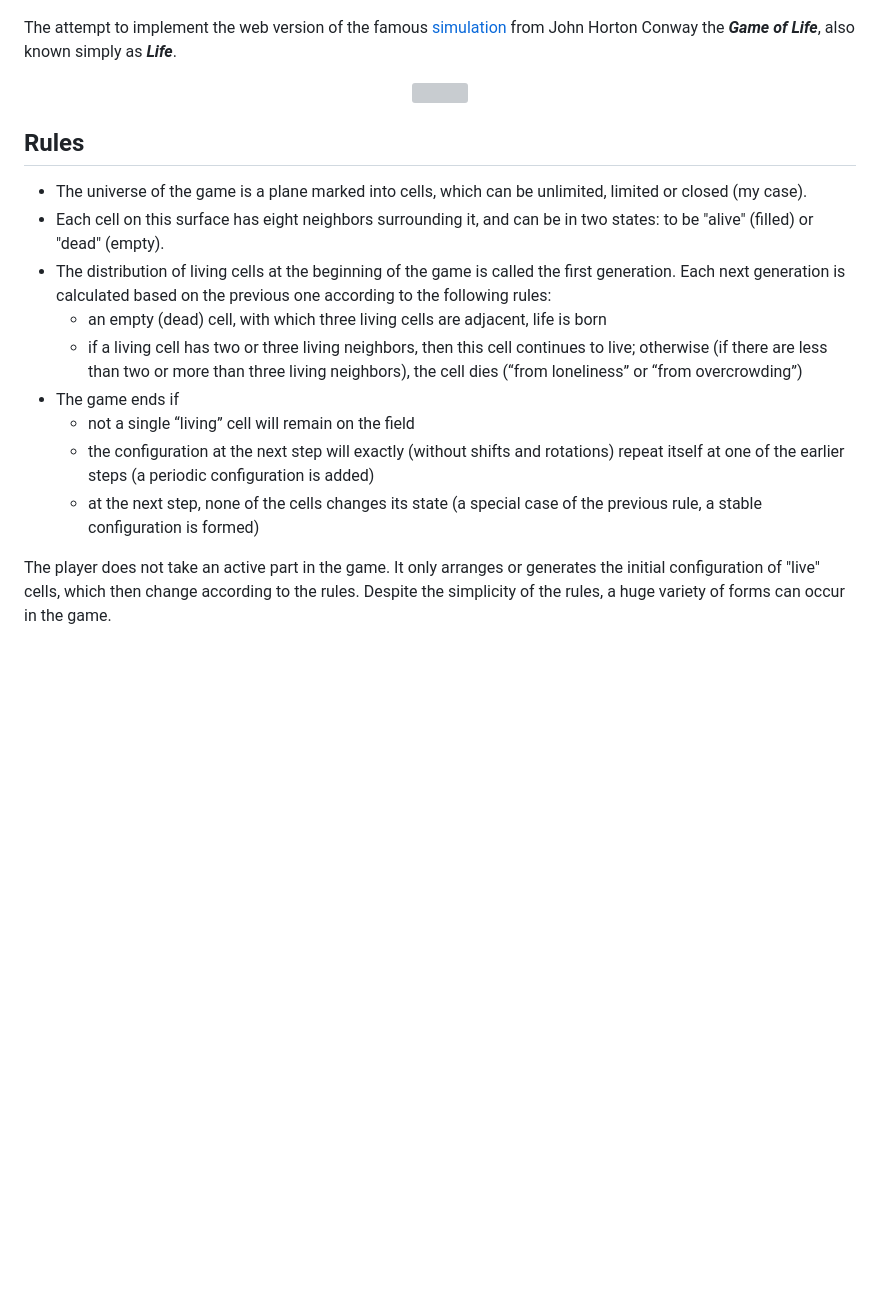
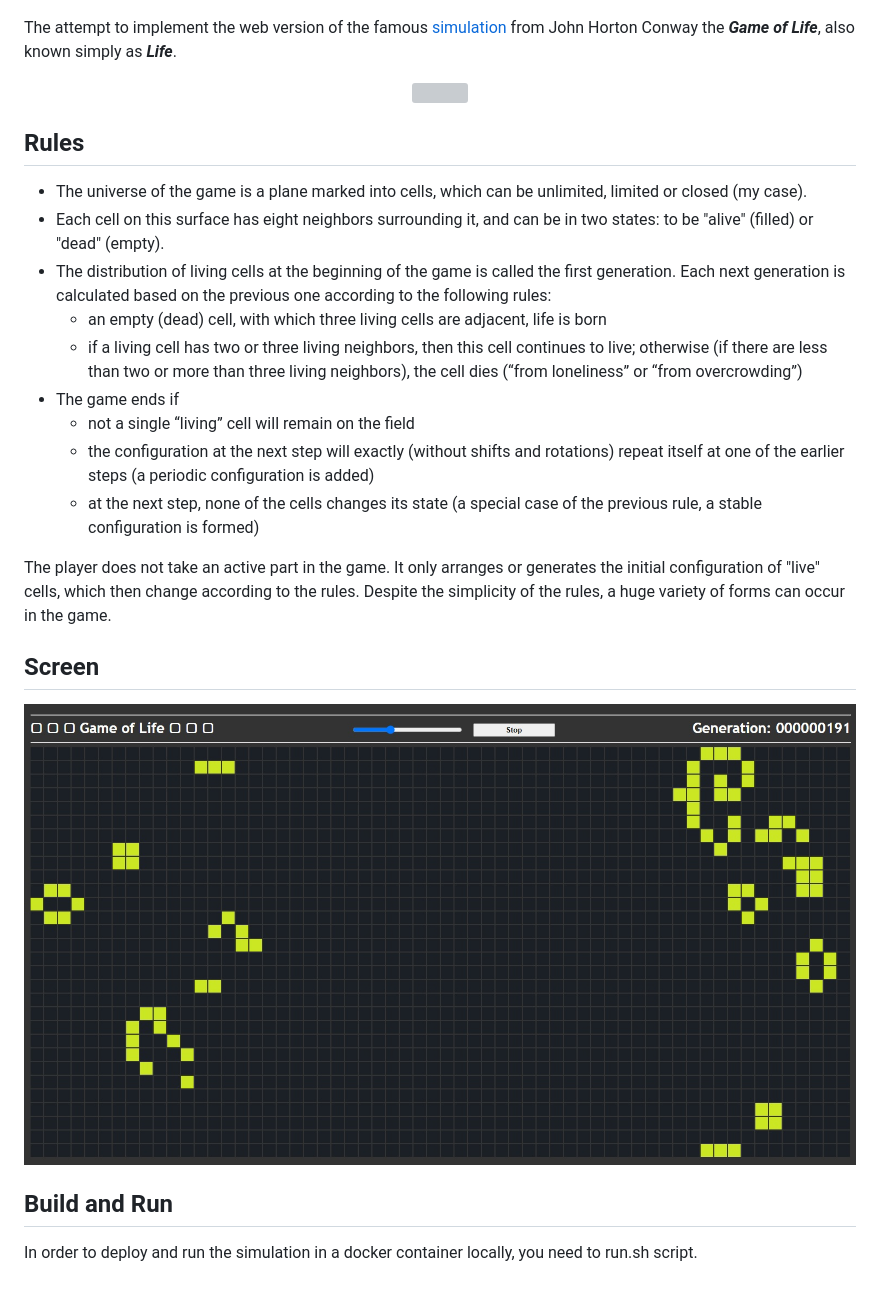
Before and after one commit to alexn256/GoL, a Markdown page: README.md, the part around the change. GitHub-like rendering; pictures changed too: resources/screen.jpg (added); blank space fills up the shorter version; grey boxes are pictures that could not be loaded.

Commit message:
added description

```diff
--- a/README.md
+++ b/README.md
@@ -1,23 +1,29 @@
 ![GoL title](/resources/title.png "Game of Life title image.")
 
-The attempt to implement the web version of the famous [simulation](https://en.wikipedia.org/wiki/Conway%27s_Game_of_Life) from John Horton Conway the *__Game of Life__*, also known simply as *__Life__*.
+The attempt to implement the web version of the famous [simulation](https://en.wikipedia.org/wiki/Conway%27s_Game_of_Life) from John Horton Conway the _**Game of Life**_, also known simply as _**Life**_.
 
 <p align="center">
 <img src="https://conwaylife.com/w/images/8/81/Glider.gif">
 </p>
 
-
 ## Rules
 
-
-* The universe of the game is a plane marked into cells, which can be unlimited, limited or closed (my case).
-* Each cell on this surface has eight neighbors surrounding it, and can be in two states: to be "alive" (filled) or "dead" (empty).
-* The distribution of living cells at the beginning of the game is called the first generation. Each next generation is calculated based on the previous one according to the following rules:
-    * an empty (dead) cell, with which three living cells are adjacent, life is born
-    * if a living cell has two or three living neighbors, then this cell continues to live; otherwise (if there are less than two or more than three living neighbors), the cell dies (“from loneliness” or “from overcrowding”)
-* The game ends if
-    * not a single “living” cell will remain on the field
-    * the configuration at the next step will exactly (without shifts and rotations) repeat itself at one of the earlier steps (a periodic configuration is added)
-    * at the next step, none of the cells changes its state (a special case of the previous rule, a stable configuration is formed)
+- The universe of the game is a plane marked into cells, which can be unlimited, limited or closed (my case).
+- Each cell on this surface has eight neighbors surrounding it, and can be in two states: to be "alive" (filled) or "dead" (empty).
+- The distribution of living cells at the beginning of the game is called the first generation. Each next generation is calculated based on the previous one according to the following rules:
+  - an empty (dead) cell, with which three living cells are adjacent, life is born
+  - if a living cell has two or three living neighbors, then this cell continues to live; otherwise (if there are less than two or more than three living neighbors), the cell dies (“from loneliness” or “from overcrowding”)
+- The game ends if
+  - not a single “living” cell will remain on the field
+  - the configuration at the next step will exactly (without shifts and rotations) repeat itself at one of the earlier steps (a periodic configuration is added)
+  - at the next step, none of the cells changes its state (a special case of the previous rule, a stable configuration is formed)
 
 The player does not take an active part in the game. It only arranges or generates the initial configuration of "live" cells, which then change according to the rules. Despite the simplicity of the rules, a huge variety of forms can occur in the game.
+
+## Screen
+
+![GoL screen](/resources/screen.jpg "Game of Life screenshot of game.")
+
+## Build and Run
+
+In order to deploy and run the simulation in a docker container locally, you need to run.sh script.
```
Also changed, not shown: resources/logo.png, 1 other file.
